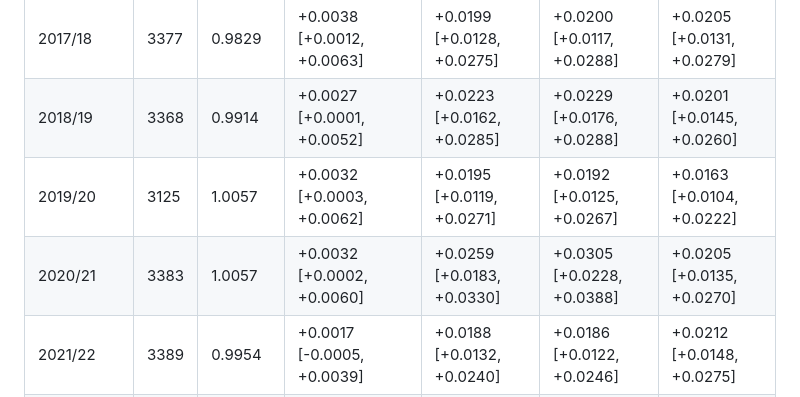
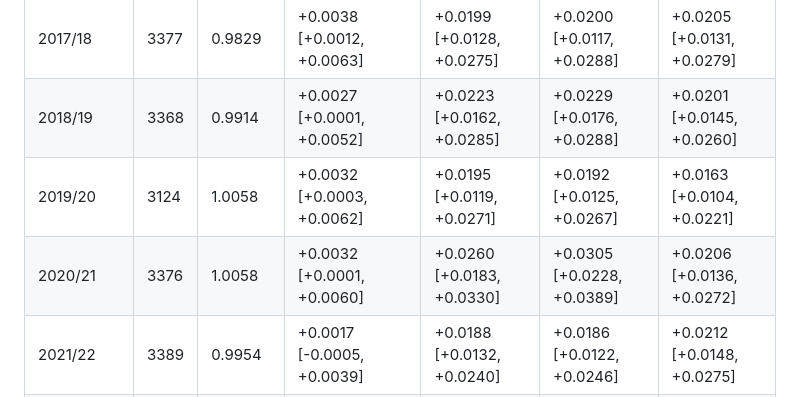
Before and after one commit to sergiofdezmunguia/Personal-Project-Bets, a Markdown page: docs/referencias.md, the part around one of its changes. Drawn GitHub-style.

```diff
--- a/docs/referencias.md
+++ b/docs/referencias.md
@@ -54,8 +54,8 @@ ECE: error de calibración esperado (10 tramos, media de local, empate y visitan
 |---|---|---|---|---|---|---|
 | 2017/18 | 3377 | 0.9829 | +0.0038 [+0.0012, +0.0063] | +0.0199 [+0.0128, +0.0275] | +0.0200 [+0.0117, +0.0288] | +0.0205 [+0.0131, +0.0279] |
 | 2018/19 | 3368 | 0.9914 | +0.0027 [+0.0001, +0.0052] | +0.0223 [+0.0162, +0.0285] | +0.0229 [+0.0176, +0.0288] | +0.0201 [+0.0145, +0.0260] |
-| 2019/20 | 3125 | 1.0057 | +0.0032 [+0.0003, +0.0062] | +0.0195 [+0.0119, +0.0271] | +0.0192 [+0.0125, +0.0267] | +0.0163 [+0.0104, +0.0222] |
-| 2020/21 | 3383 | 1.0057 | +0.0032 [+0.0002, +0.0060] | +0.0259 [+0.0183, +0.0330] | +0.0305 [+0.0228, +0.0388] | +0.0205 [+0.0135, +0.0270] |
+| 2019/20 | 3124 | 1.0058 | +0.0032 [+0.0003, +0.0062] | +0.0195 [+0.0119, +0.0271] | +0.0192 [+0.0125, +0.0267] | +0.0163 [+0.0104, +0.0221] |
+| 2020/21 | 3376 | 1.0058 | +0.0032 [+0.0001, +0.0060] | +0.0260 [+0.0183, +0.0330] | +0.0305 [+0.0228, +0.0389] | +0.0206 [+0.0136, +0.0272] |
 | 2021/22 | 3389 | 0.9954 | +0.0017 [-0.0005, +0.0039] | +0.0188 [+0.0132, +0.0240] | +0.0186 [+0.0122, +0.0246] | +0.0212 [+0.0148, +0.0275] |
 | 2022/23 | 3392 | 1.0013 | +0.0023 [-0.0004, +0.0053] | +0.0112 [+0.0046, +0.0172] | +0.0134 [+0.0059, +0.0203] | +0.0132 [+0.0072, +0.0188] |
 | 2023/24 | 3316 | 0.9862 | +0.0029 [+0.0004, +0.0053] | +0.0208 [+0.0147, +0.0266] | +0.0203 [+0.0132, +0.0270] | +0.0192 [+0.0126, +0.0252] |
```
Also changed, not shown: other parts of docs/referencias.md (+23 -23 lines), docs/figuras/calibracion-referencias.png, 2 other files.
